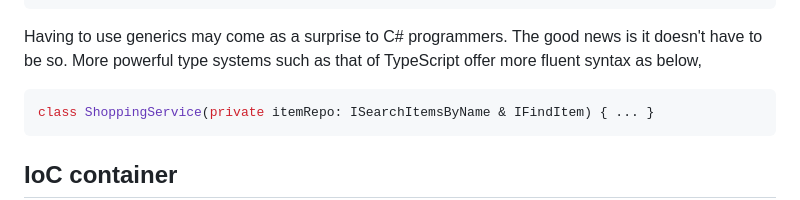
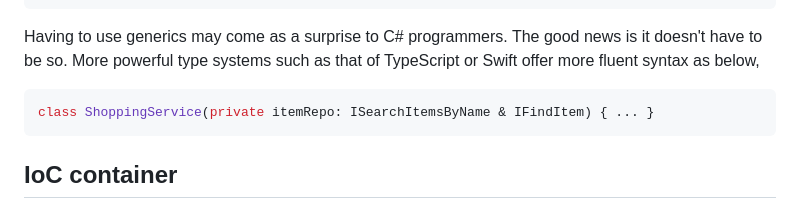
Before and after one commit to hackle/blog-rust, a Markdown page: raw/interface-segregation-and-the-down-principle.md, the part around the change. Rendered like a GitHub page.

Commit message:
swift also has &

````diff
--- a/raw/interface-segregation-and-the-down-principle.md
+++ b/raw/interface-segregation-and-the-down-principle.md
@@ -161,7 +161,7 @@ class ShoppingService<T> where T : ISearchItemsByName, IFindItem
 }
 ```
 
-Having to use generics may come as a surprise to C# programmers. The good news is it doesn't have to be so. More powerful type systems such as that of TypeScript offer more fluent syntax as below,
+Having to use generics may come as a surprise to C# programmers. The good news is it doesn't have to be so. More powerful type systems such as that of TypeScript or Swift offer more fluent syntax as below,
 
 ```TypeScript
 class ShoppingService(private itemRepo: ISearchItemsByName & IFindItem) { ... }
````
